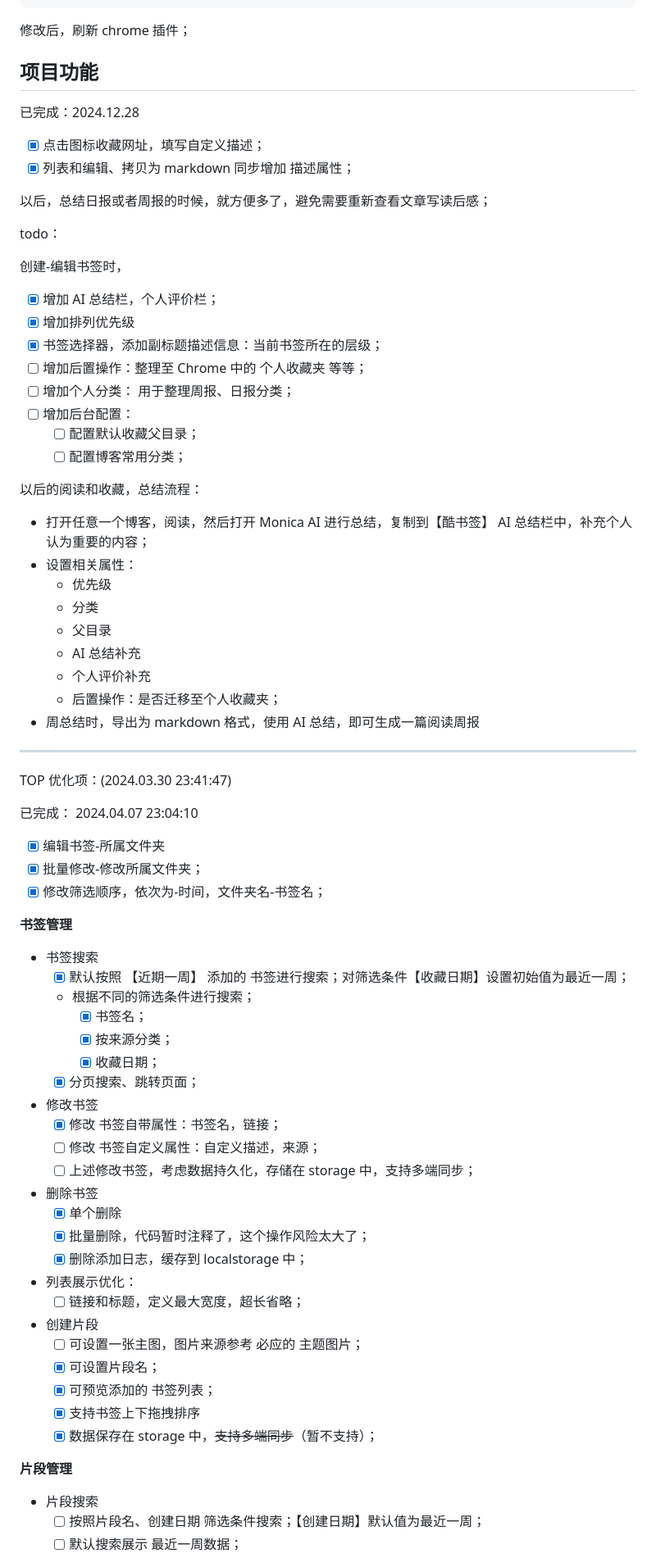
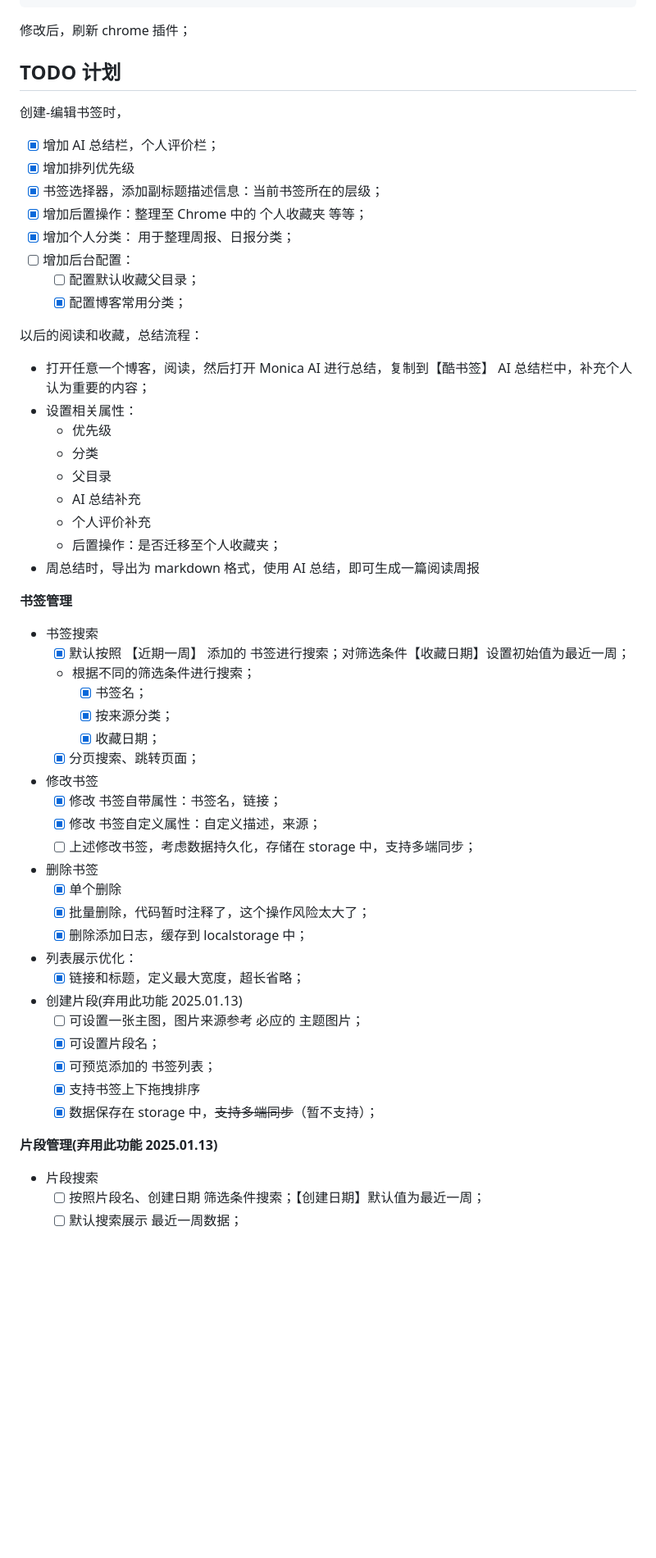
Before and after one commit to Jsmond2016/Cool-bookmarks-chrome-extension, a Markdown page: README.md, the part around one of its changes. Shown at 82% size. Drawn GitHub-style; blank space fills up the shorter version.

Commit message:
docs(readme): update doc

```diff
--- a/README.md
+++ b/README.md
@@ -32,27 +32,18 @@ pnpm run build
 
 修改后，刷新 chrome 插件；
 
-## 项目功能
-
-已完成：2024.12.28
-
-- [x] 点击图标收藏网址，填写自定义描述；
-- [x] 列表和编辑、拷贝为 markdown 同步增加 描述属性；
-
-以后，总结日报或者周报的时候，就方便多了，避免需要重新查看文章写读后感；
-
-todo：
+## TODO 计划
 
 创建-编辑书签时，
 
 - [x] 增加 AI 总结栏，个人评价栏；
 - [x] 增加排列优先级
 - [x] 书签选择器，添加副标题描述信息：当前书签所在的层级；
-- [ ] 增加后置操作：整理至 Chrome 中的 个人收藏夹 等等；
-- [ ] 增加个人分类： 用于整理周报、日报分类；
+- [x] 增加后置操作：整理至 Chrome 中的 个人收藏夹 等等；
+- [x] 增加个人分类： 用于整理周报、日报分类；
 - [ ] 增加后台配置：
   - [ ] 配置默认收藏父目录；
-  - [ ] 配置博客常用分类；
+  - [x] 配置博客常用分类；
 
 以后的阅读和收藏，总结流程：
 
@@ -66,15 +57,6 @@ todo：
   - 后置操作：是否迁移至个人收藏夹；
 - 周总结时，导出为 markdown 格式，使用 AI 总结，即可生成一篇阅读周报
 
-----------------
-
-TOP 优化项：(2024.03.30 23:41:47)
-
-已完成： 2024.04.07 23:04:10
-
-- [x] 编辑书签-所属文件夹
-- [x] 批量修改-修改所属文件夹；
-- [x] 修改筛选顺序，依次为-时间，文件夹名-书签名；
 
 **书签管理**
 - 书签搜索
@@ -87,7 +69,7 @@ TOP 优化项：(2024.03.30 23:41:47)
 
 - 修改书签
   - [x] 修改 书签自带属性：书签名，链接；
-  - [ ] 修改 书签自定义属性：自定义描述，来源；
+  - [x] 修改 书签自定义属性：自定义描述，来源；
   - [ ] 上述修改书签，考虑数据持久化，存储在 storage 中，支持多端同步；
 
 - 删除书签
@@ -96,16 +78,16 @@ TOP 优化项：(2024.03.30 23:41:47)
   - [x] 删除添加日志，缓存到 localstorage 中；
 
 - 列表展示优化：
-  - [ ] 链接和标题，定义最大宽度，超长省略；
+  - [x] 链接和标题，定义最大宽度，超长省略；
 
-- 创建片段
+- 创建片段(弃用此功能 2025.01.13)
   - [ ] 可设置一张主图，图片来源参考 必应的 主题图片；
   - [x] 可设置片段名；
   - [x] 可预览添加的 书签列表；
   - [x] 支持书签上下拖拽排序
   - [x] 数据保存在 storage 中，~~支持多端同步~~（暂不支持）；
 
-**片段管理**
+**片段管理(弃用此功能 2025.01.13)**
 
 - 片段搜索
   - [ ] 按照片段名、创建日期 筛选条件搜索；【创建日期】默认值为最近一周；
```
Also changed, not shown: other parts of README.md (+31 -1 lines).
